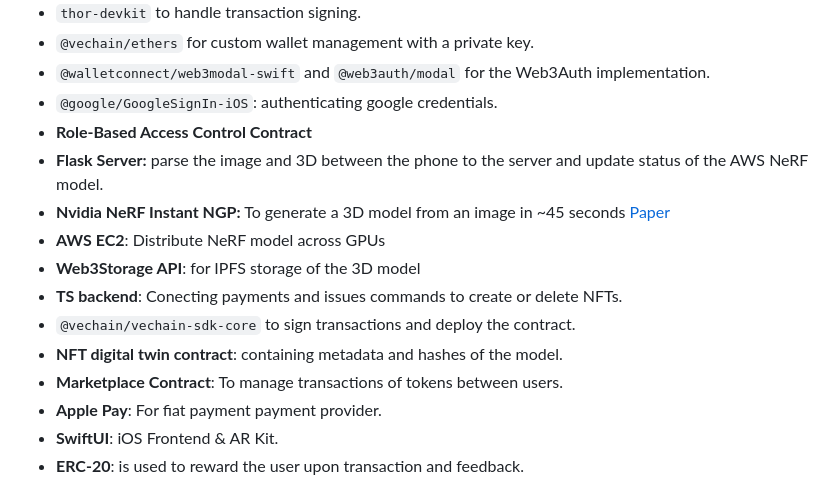
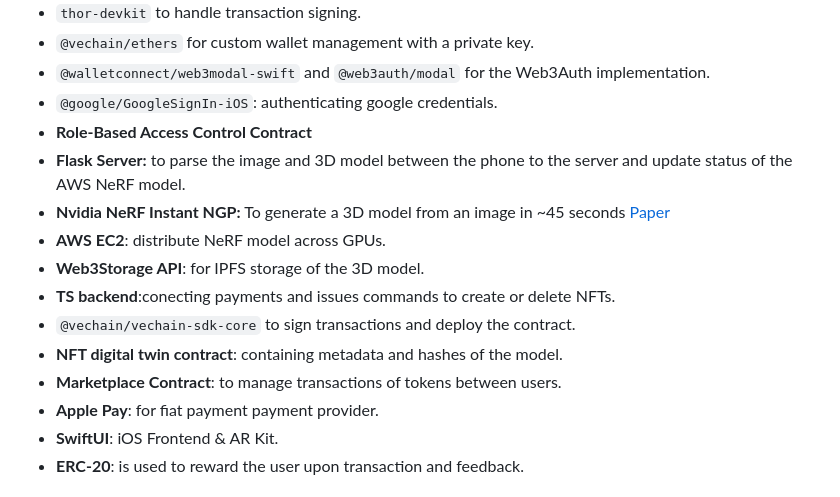
Before and after one commit to jjjutla/EcoScan, a Markdown page: README.md, the part around the change. Rendered like a GitHub page.

```diff
--- a/README.md
+++ b/README.md
@@ -15,15 +15,15 @@ All code is commented 🚀
 - `@walletconnect/web3modal-swift` and `@web3auth/modal` for the Web3Auth implementation.
 - `@google/GoogleSignIn-iOS`: authenticating google credentials.
 - **Role-Based Access Control Contract**
-- **Flask Server:** parse the image and 3D between the phone to the server and update status of the AWS NeRF model.
+- **Flask Server:**  to parse the image and 3D model between the phone to the server and update status of the AWS NeRF model.
 - **Nvidia NeRF Instant NGP:** To generate a 3D model from an image in ~45 seconds [Paper](https://docs.nerf.studio/nerfology/methods/instant_ngp.html)
-- **AWS EC2**: Distribute NeRF model across GPUs
-- **Web3Storage API**: for IPFS storage of the 3D model
-- **TS backend**: Conecting payments and issues commands to create or delete NFTs.
+- **AWS EC2**: distribute NeRF model across GPUs.
+- **Web3Storage API**: for IPFS storage of the 3D model.
+- **TS backend**:conecting payments and issues commands to create or delete NFTs.
 - `@vechain/vechain-sdk-core` to sign transactions and deploy the contract.
 - **NFT digital twin contract**: containing metadata and hashes of the model.
-- **Marketplace Contract**: To manage transactions of tokens between users.
-- **Apple Pay**: For fiat payment payment provider.
+- **Marketplace Contract**: to manage transactions of tokens between users.
+- **Apple Pay**: for fiat payment payment provider.
 - **SwiftUI**: iOS Frontend & AR Kit.
 - **ERC-20**: is used to reward the user upon transaction and feedback.
 
```
